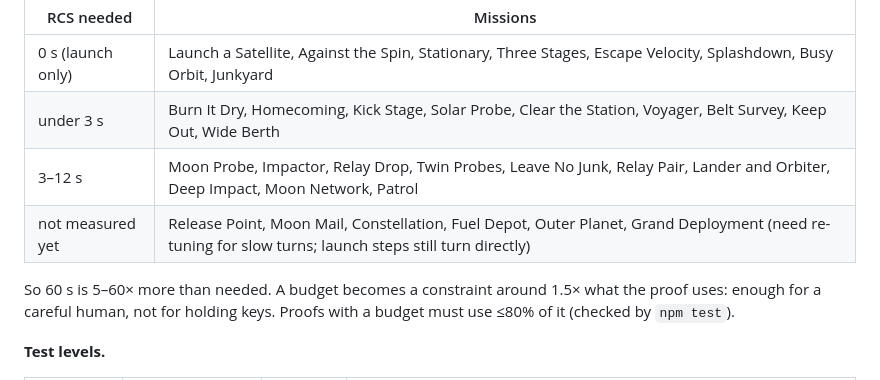
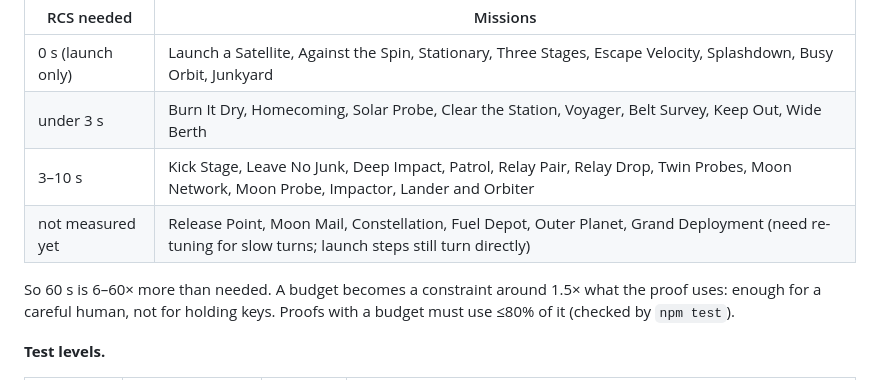
Before and after one commit to mjkgreen/Thrusterz, a Markdown page: docs/ROADMAP.md, the part around the change. Drawn GitHub-style.

Commit message:
Roadmap: RCS table from the current autopilot
Co-Authored-By: Claude Opus 5.5 <noreply@anthropic.com>
Claude-Session: https://claude.ai/code/session_01Y2NLp3JoGZ8Uw11r7BnHgd

```diff
--- a/docs/ROADMAP.md
+++ b/docs/ROADMAP.md
@@ -135,11 +135,11 @@ the proof's timing, not that RCS ran out):
 | RCS needed | Missions |
 | --- | --- |
 | 0 s (launch only) | Launch a Satellite, Against the Spin, Stationary, Three Stages, Escape Velocity, Splashdown, Busy Orbit, Junkyard |
-| under 3 s | Burn It Dry, Homecoming, Kick Stage, Solar Probe, Clear the Station, Voyager, Belt Survey, Keep Out, Wide Berth |
-| 3–12 s | Moon Probe, Impactor, Relay Drop, Twin Probes, Leave No Junk, Relay Pair, Lander and Orbiter, Deep Impact, Moon Network, Patrol |
+| under 3 s | Burn It Dry, Homecoming, Solar Probe, Clear the Station, Voyager, Belt Survey, Keep Out, Wide Berth |
+| 3–10 s | Kick Stage, Leave No Junk, Deep Impact, Patrol, Relay Pair, Relay Drop, Twin Probes, Moon Network, Moon Probe, Impactor, Lander and Orbiter |
 | not measured yet | Release Point, Moon Mail, Constellation, Fuel Depot, Outer Planet, Grand Deployment (need re-tuning for slow turns; launch steps still turn directly) |
 
-So 60 s is 5–60× more than needed. A budget becomes a constraint around
+So 60 s is 6–60× more than needed. A budget becomes a constraint around
 1.5× what the proof uses: enough for a careful human, not for holding keys.
 Proofs with a budget must use ≤80% of it (checked by `npm test`).
 
```
